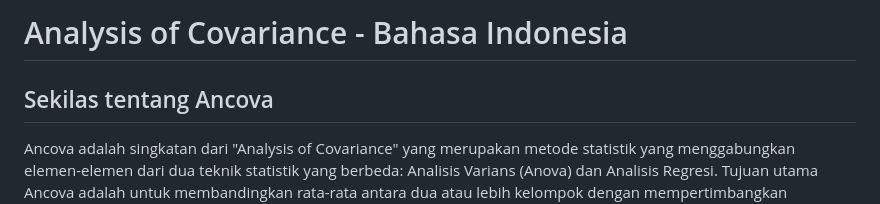
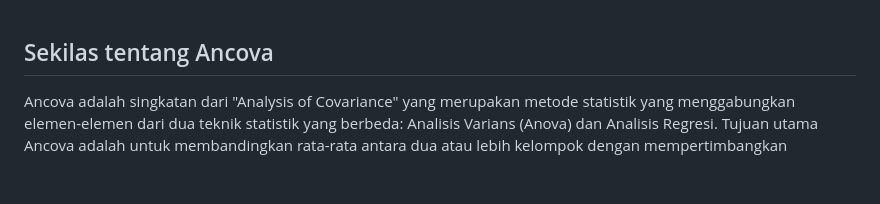
Before and after one commit to saindras/Ancova, a Markdown page: README.md, the part around the change. Drawn GitHub-style; blank space fills up the shorter version.

```diff
--- a/README.md
+++ b/README.md
@@ -1,5 +1,3 @@
-# Analysis of Covariance - Bahasa Indonesia
-
 ## Sekilas tentang Ancova
 
 Ancova adalah singkatan dari "Analysis of Covariance" yang merupakan metode statistik yang menggabungkan elemen-elemen dari dua teknik statistik yang berbeda: Analisis Varians (Anova) dan Analisis Regresi. Tujuan utama Ancova adalah untuk membandingkan rata-rata antara dua atau lebih kelompok dengan mempertimbangkan pengaruh variabel bebas yang disebut sebagai covariate. Ini digunakan untuk memeriksa apakah ada perbedaan signifikan antara kelompok-kelompok tersebut setelah mengontrol atau memperhitungkan perbedaan dalam nilai rata-rata covariate. Covariate adalah variabel yang mempengaruhi variabel terikat, dan dengan mengontrol covariate ini, Ancova membantu mengurangi variabilitas yang dapat menyebabkan kesalahan dalam penentuan perbedaan antara kelompok-kelompok tersebut.
```
